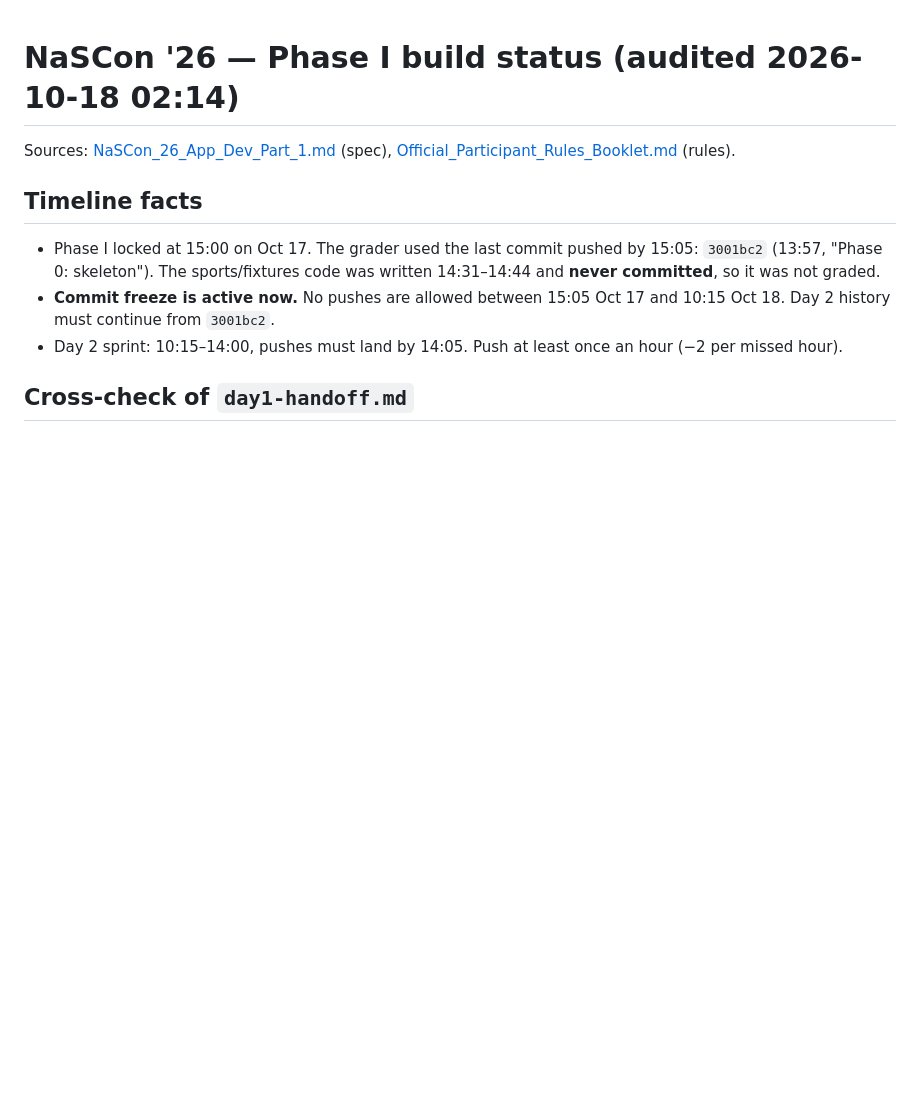
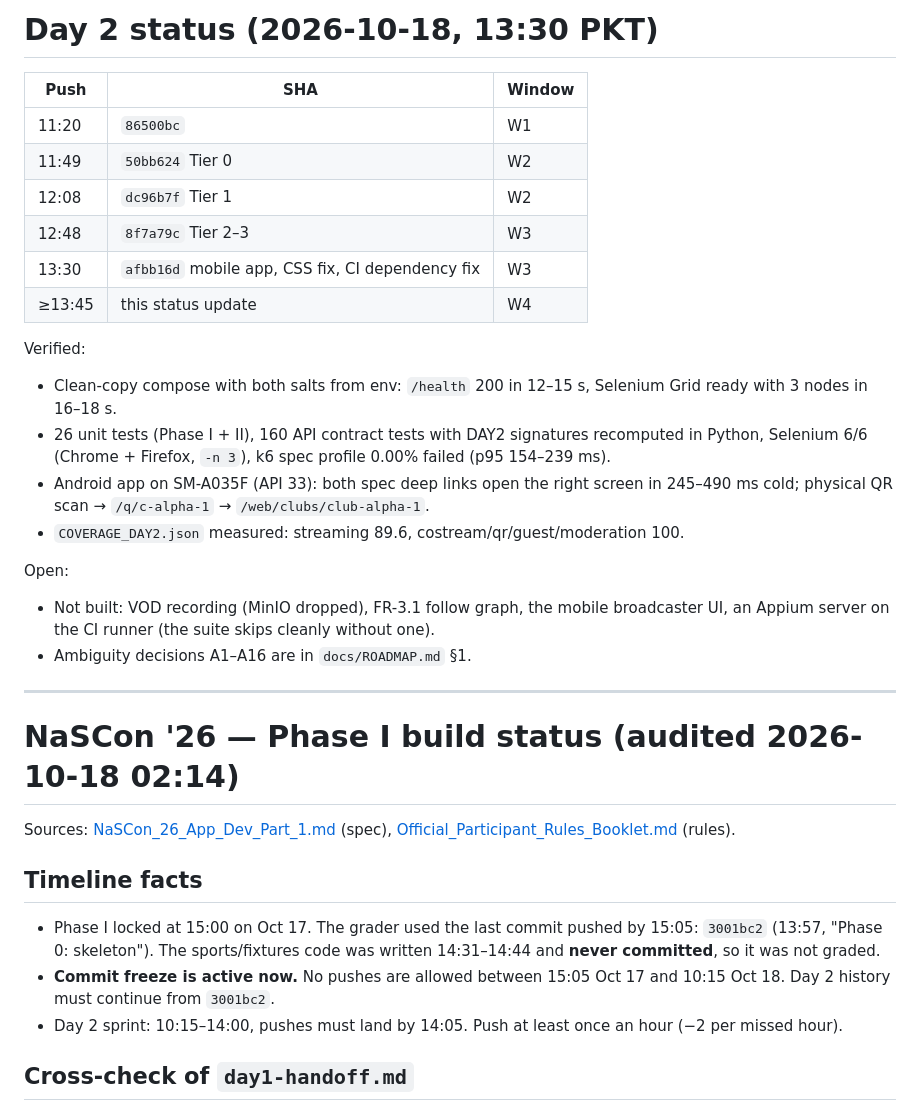
Before and after one commit to avocado258/nascon26-app-dev, a Markdown page: docs/STATUS.md, the part around the change. Drawn GitHub-style; blank space fills up the shorter version.

Commit message:
Docs: Day 2 status, push log and verification summary
Co-Authored-By: Claude Opus 5.5 <noreply@anthropic.com>

```diff
--- a/docs/STATUS.md
+++ b/docs/STATUS.md
@@ -1,3 +1,26 @@
+# Day 2 status (2026-10-18, 13:30 PKT)
+
+| Push | SHA | Window |
+|---|---|---|
+| 11:20 | `86500bc` | W1 |
+| 11:49 | `50bb624` Tier 0 | W2 |
+| 12:08 | `dc96b7f` Tier 1 | W2 |
+| 12:48 | `8f7a79c` Tier 2–3 | W3 |
+| 13:30 | `afbb16d` mobile app, CSS fix, CI dependency fix | W3 |
+| ≥13:45 | this status update | W4 |
+
+Verified:
+- Clean-copy compose with both salts from env: `/health` 200 in 12–15 s, Selenium Grid ready with 3 nodes in 16–18 s.
+- 26 unit tests (Phase I + II), 160 API contract tests with DAY2 signatures recomputed in Python, Selenium 6/6 (Chrome + Firefox, `-n 3`), k6 spec profile 0.00% failed (p95 154–239 ms).
+- Android app on SM-A035F (API 33): both spec deep links open the right screen in 245–490 ms cold; physical QR scan → `/q/c-alpha-1` → `/web/clubs/club-alpha-1`.
+- `COVERAGE_DAY2.json` measured: streaming 89.6, costream/qr/guest/moderation 100.
+
+Open:
+- Not built: VOD recording (MinIO dropped), FR-3.1 follow graph, the mobile broadcaster UI, an Appium server on the CI runner (the suite skips cleanly without one).
+- Ambiguity decisions A1–A16 are in `docs/ROADMAP.md` §1.
+
+---
+
 # NaSCon '26 — Phase I build status (audited 2026-10-18 02:14)
 
 Sources: [NaSCon_26_App_Dev_Part_1.md](NaSCon_26_App_Dev_Part_1.md) (spec), [Official_Participant_Rules_Booklet.md](Official_Participant_Rules_Booklet.md) (rules).
```
